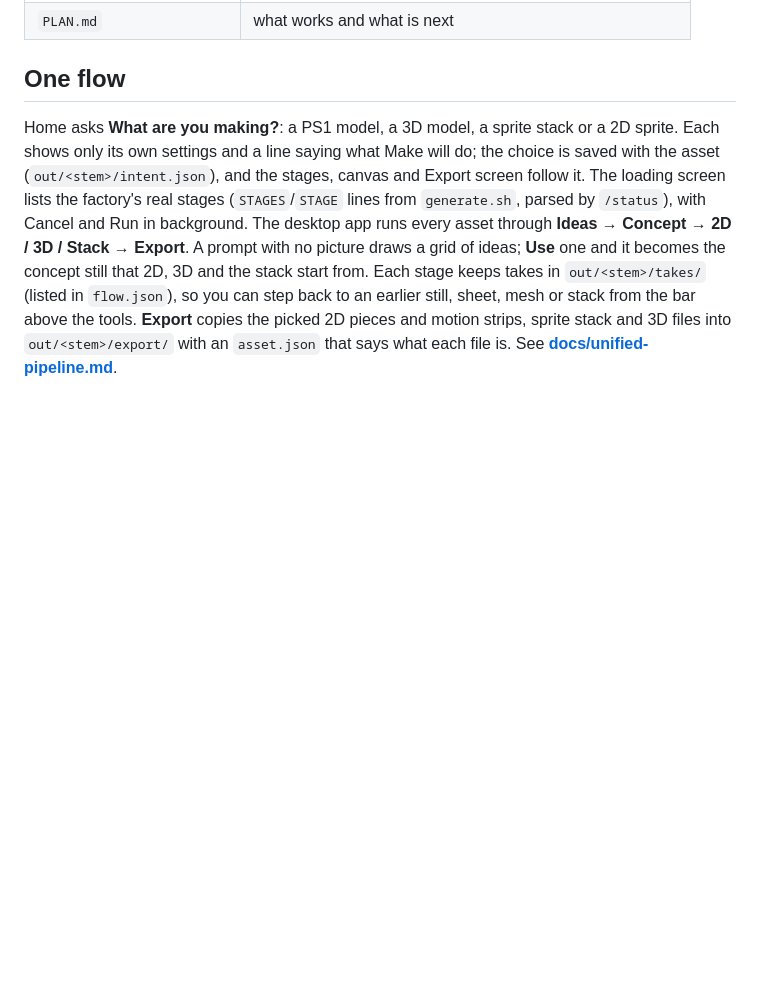
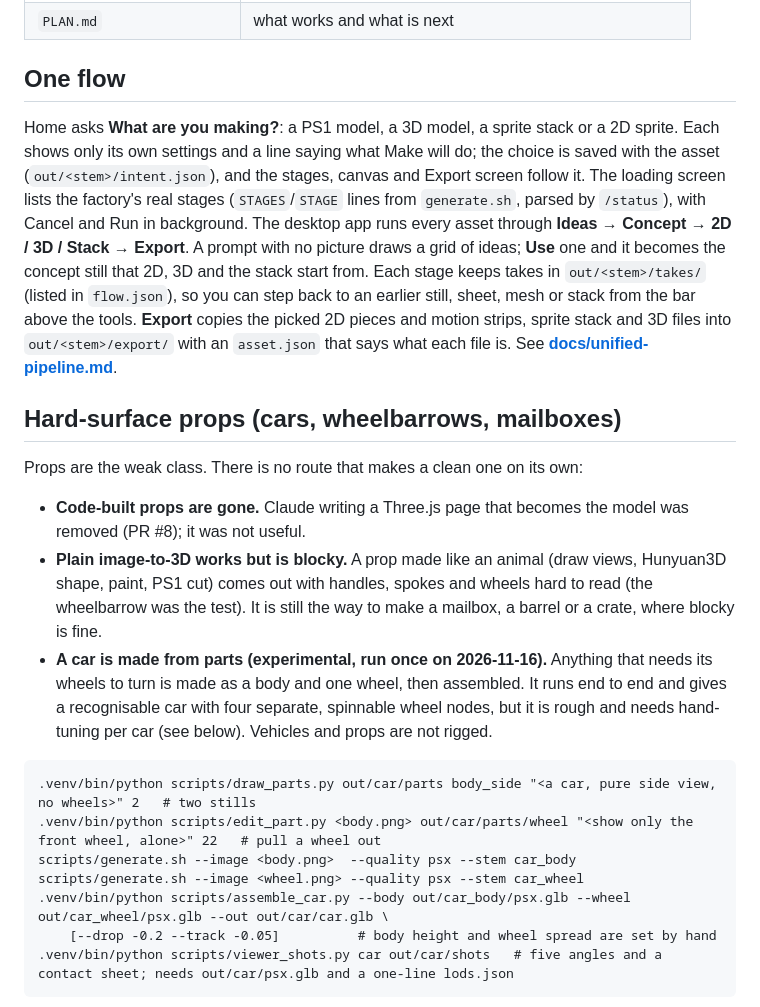
Before and after one commit to StephenSHorton/pipeline, a Markdown page: README.md, the part around one of its changes. GitHub-like rendering; blank space fills up the shorter version.

````diff
--- a/README.md
+++ b/README.md
@@ -76,3 +76,21 @@ MCP: the agent workbench, where Claude makes, measures and fixes assets, lives i
 
 Home asks **What are you making?**: a PS1 model, a 3D model, a sprite stack or a 2D sprite. Each shows only its own settings and a line saying what Make will do; the choice is saved with the asset (`out/<stem>/intent.json`), and the stages, canvas and Export screen follow it. The loading screen lists the factory's real stages (`STAGES`/`STAGE` lines from `generate.sh`, parsed by `/status`), with Cancel and Run in background. The desktop app runs every asset through **Ideas → Concept → 2D / 3D / Stack → Export**. A prompt with no picture draws a grid of ideas; **Use** one and it becomes the concept still that 2D, 3D and the stack start from. Each stage keeps takes in `out/<stem>/takes/` (listed in `flow.json`), so you can step back to an earlier still, sheet, mesh or stack from the bar above the tools. **Export** copies the picked 2D pieces and motion strips, sprite stack and 3D files into `out/<stem>/export/` with an `asset.json` that says what each file is. See **[docs/unified-pipeline.md](docs/unified-pipeline.md)**.
 
+## Hard-surface props (cars, wheelbarrows, mailboxes)
+
+Props are the weak class. There is no route that makes a clean one on its own:
+
+- **Code-built props are gone.** Claude writing a Three.js page that becomes the model was removed (PR #8); it was not useful.
+- **Plain image-to-3D works but is blocky.** A prop made like an animal (draw views, Hunyuan3D shape, paint, PS1 cut) comes out with handles, spokes and wheels hard to read (the wheelbarrow was the test). It is still the way to make a mailbox, a barrel or a crate, where blocky is fine.
+- **A car is made from parts (experimental, run once on 2026-11-16).** Anything that needs its wheels to turn is made as a body and one wheel, then assembled. It runs end to end and gives a recognisable car with four separate, spinnable wheel nodes, but it is rough and needs hand-tuning per car (see below). Vehicles and props are not rigged.
+
+```
+.venv/bin/python scripts/draw_parts.py out/car/parts body_side "<a car, pure side view, no wheels>" 2   # two stills
+.venv/bin/python scripts/edit_part.py <body.png> out/car/parts/wheel "<show only the front wheel, alone>" 22   # pull a wheel out
+scripts/generate.sh --image <body.png>  --quality psx --stem car_body
+scripts/generate.sh --image <wheel.png> --quality psx --stem car_wheel
+.venv/bin/python scripts/assemble_car.py --body out/car_body/psx.glb --wheel out/car_wheel/psx.glb --out out/car/car.glb \
+    [--drop -0.2 --track -0.05]          # body height and wheel spread are set by hand
+.venv/bin/python scripts/viewer_shots.py car out/car/shots   # five angles and a contact sheet; needs out/car/psx.glb and a one-line lods.json
+```
+
````
Also changed, not shown: other parts of README.md (+13 -0 lines), docs/car-from-parts/car-sheet.png (added), docs/car-from-parts/parts.png (added), 4 other files.
